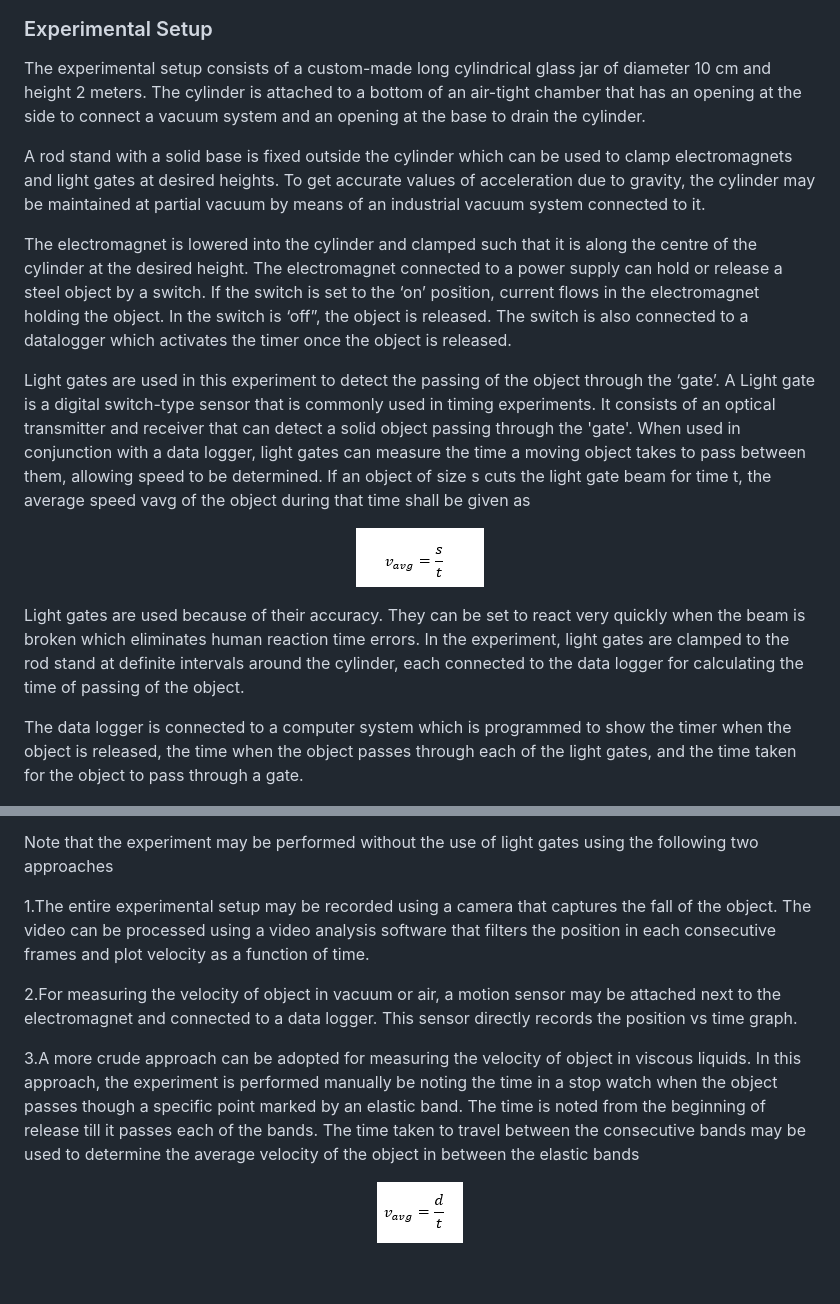
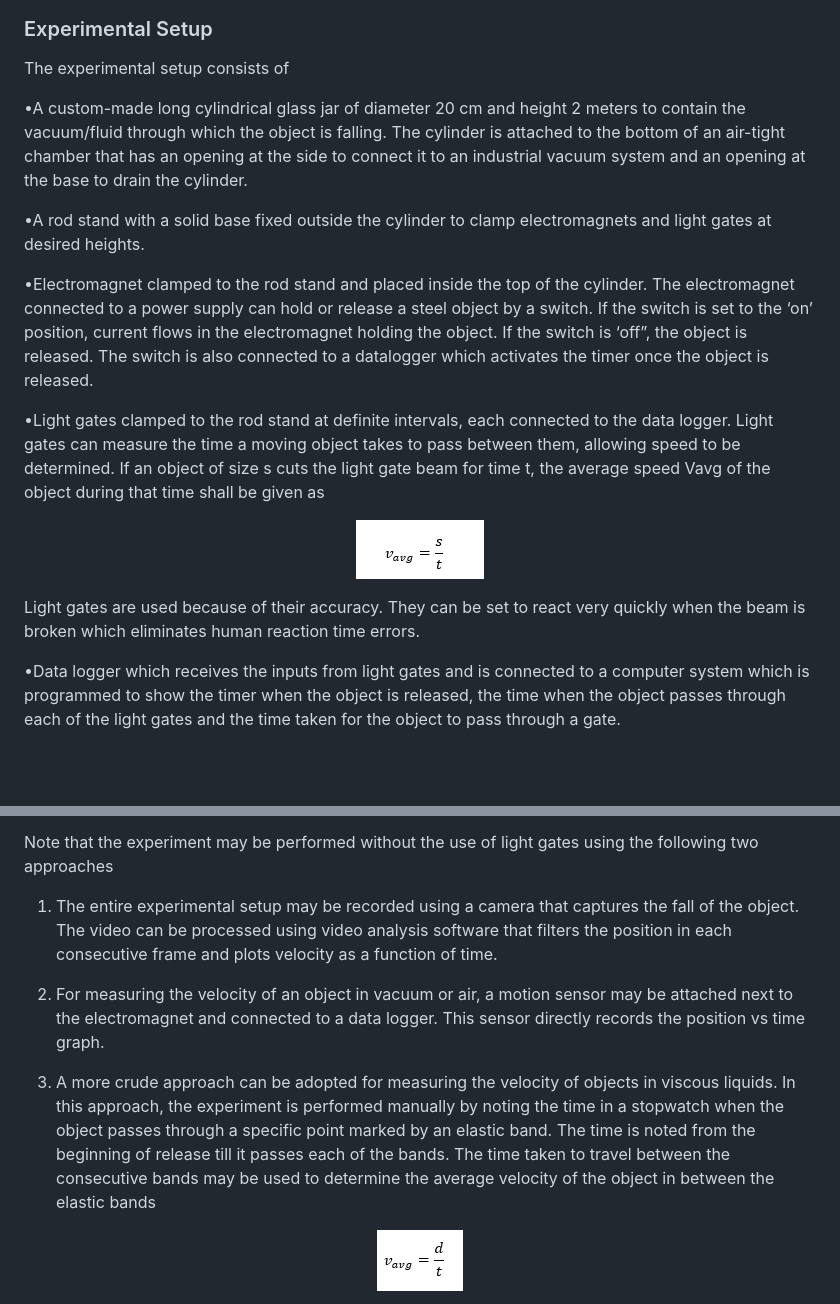
Before and after one commit to virtual-labs/exp-drag-force-dei, a Markdown page: experiment/theory.md, 2 parts joined by grey strips. Drawn GitHub-style; blank space fills up the shorter version.

```diff
--- a/experiment/theory.md
+++ b/experiment/theory.md
@@ -93,21 +93,25 @@ The position of the object with an initial velocity of zero may be given as
 </p>
 
 ### Experimental Setup
-The experimental setup consists of a custom-made long cylindrical glass jar of diameter 10 cm and height 2 meters. The cylinder is attached to a bottom of an air-tight chamber that has an opening at the side to connect a vacuum system and an opening at the base to drain the cylinder.
+The experimental setup consists of
 
-A rod stand with a solid base is fixed outside the cylinder which can be used to clamp electromagnets and light gates at desired heights. To get accurate values of acceleration due to gravity, the cylinder may be maintained at partial vacuum by means of an industrial vacuum system connected to it.
+•A custom-made long cylindrical glass jar of diameter 20 cm and height 2 meters to contain the vacuum/fluid through which the object is falling. The cylinder is attached to the bottom of an air-tight chamber that has an opening at the side to connect it to an industrial vacuum system and an opening at the base to drain the cylinder.
 
-The electromagnet is lowered into the cylinder and clamped such that it is along the centre of the cylinder at the desired height. The electromagnet connected to a power supply can hold or release a steel object by a switch. If the switch is set to the ‘on’ position, current flows in the electromagnet holding the object. In the switch is ‘off”, the object is released. The switch is also connected to a datalogger which activates the timer once the object is released.
+•A rod stand with a solid base fixed outside the cylinder to clamp electromagnets and light gates at desired heights.
 
-Light gates are used in this experiment to detect the passing of the object through the ‘gate’. A Light gate is a digital switch-type sensor that is commonly used in timing experiments. It consists of an optical transmitter and receiver that can detect a solid object passing through the 'gate'. When used in conjunction with a data logger, light gates can measure the time a moving object takes to pass between them, allowing speed to be determined. If an object of size s cuts the light gate beam for time t, the average speed vavg of the object during that time shall be given as
+•Electromagnet clamped to the rod stand and placed inside the top of the cylinder. The electromagnet connected to a power supply can hold or release a steel object by a switch. If the switch is set to the ‘on’ position, current flows in the electromagnet holding the object. If the switch is ‘off”, the object is released. The switch is also connected to a datalogger which activates the timer once the object is released.
+
+•Light gates clamped to the rod stand at definite intervals, each connected to the data logger. Light gates can measure the time a moving object takes to pass between them, allowing speed to be determined. If an object of size s cuts the light gate beam for time t, the average speed Vavg of the object during that time shall be given as
+
 
 <p align="center">
   <img src="images/13.png">
 </p>
 
-Light gates are used because of their accuracy. They can be set to react very quickly when the beam is broken which eliminates human reaction time errors. In the experiment, light gates are clamped to the rod stand at definite intervals around the cylinder, each connected to the data logger for calculating the time of passing of the object.
+Light gates are used because of their accuracy. They can be set to react very quickly when the beam is broken which eliminates human reaction time errors.
 
-The data logger is connected to a computer system which is programmed to show the timer when the object is released, the time when the object passes through each of the light gates, and the time taken for the object to pass through a gate.
+•Data logger which receives the inputs from light gates and is connected to a computer system which is programmed to show the timer when the object is released, the time when the object passes through each of the light gates and the time taken for the object to pass through a gate.
+
 
 <p align="center">
   <img src="images/14.png">
@@ -129,11 +133,11 @@ The experiment may be used to determine the following parameters
 
 Note that the experiment may be performed without the use of light gates using the following two approaches
 
-1.The entire experimental setup may be recorded using a camera that captures the fall of the object. The video can be processed using a video analysis software that filters the position in each consecutive frames and plot velocity as a function of time.
+1. The entire experimental setup may be recorded using a camera that captures the fall of the object. The video can be processed using video analysis software that filters the position in each consecutive frame and plots velocity as a function of time.
 
-2.For measuring the velocity of object in vacuum or air, a motion sensor may be attached next to the electromagnet and connected to a data logger. This sensor directly records the position vs time graph.
+2. For measuring the velocity of an object in vacuum or air, a motion sensor may be attached next to the electromagnet and connected to a data logger. This sensor directly records the position vs time graph.
 
-3.A more crude approach can be adopted for measuring the velocity of object in viscous liquids. In this approach, the experiment is performed manually be noting the time in a stop watch when the object passes though a specific point marked by an elastic band. The time is noted from the beginning of release till it passes each of the bands. The time taken to travel between the consecutive bands may be used to determine the average velocity of the object in between the elastic bands
+3. A more crude approach can be adopted for measuring the velocity of objects in viscous liquids. In this approach, the experiment is performed manually by noting the time in a stopwatch when the object passes through a specific point marked by an elastic band. The time is noted from the beginning of release till it passes each of the bands. The time taken to travel between the consecutive bands may be used to determine the average velocity of the object in between the elastic bands
 
 <p align="center">
   <img src="images/15.png">
```
Also changed, not shown: other parts of experiment/theory.md (+5 -5 lines).
